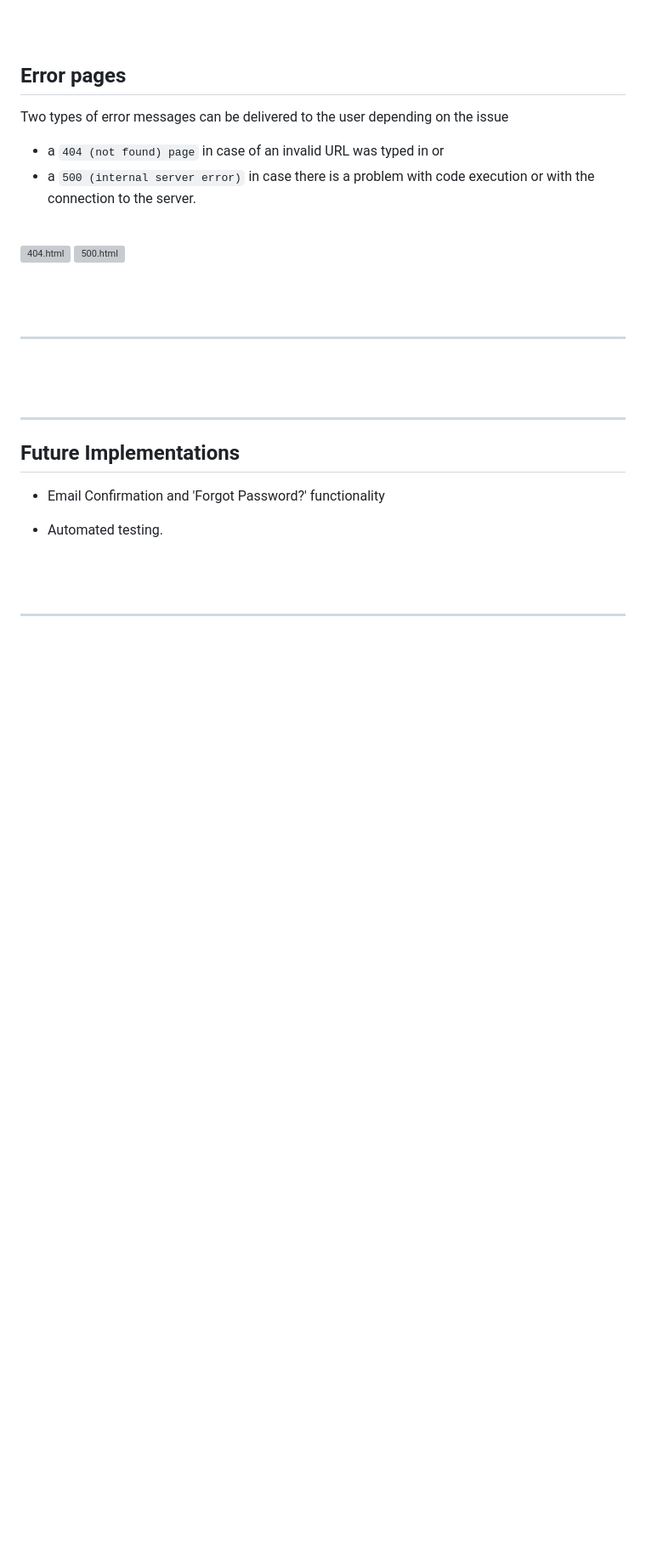
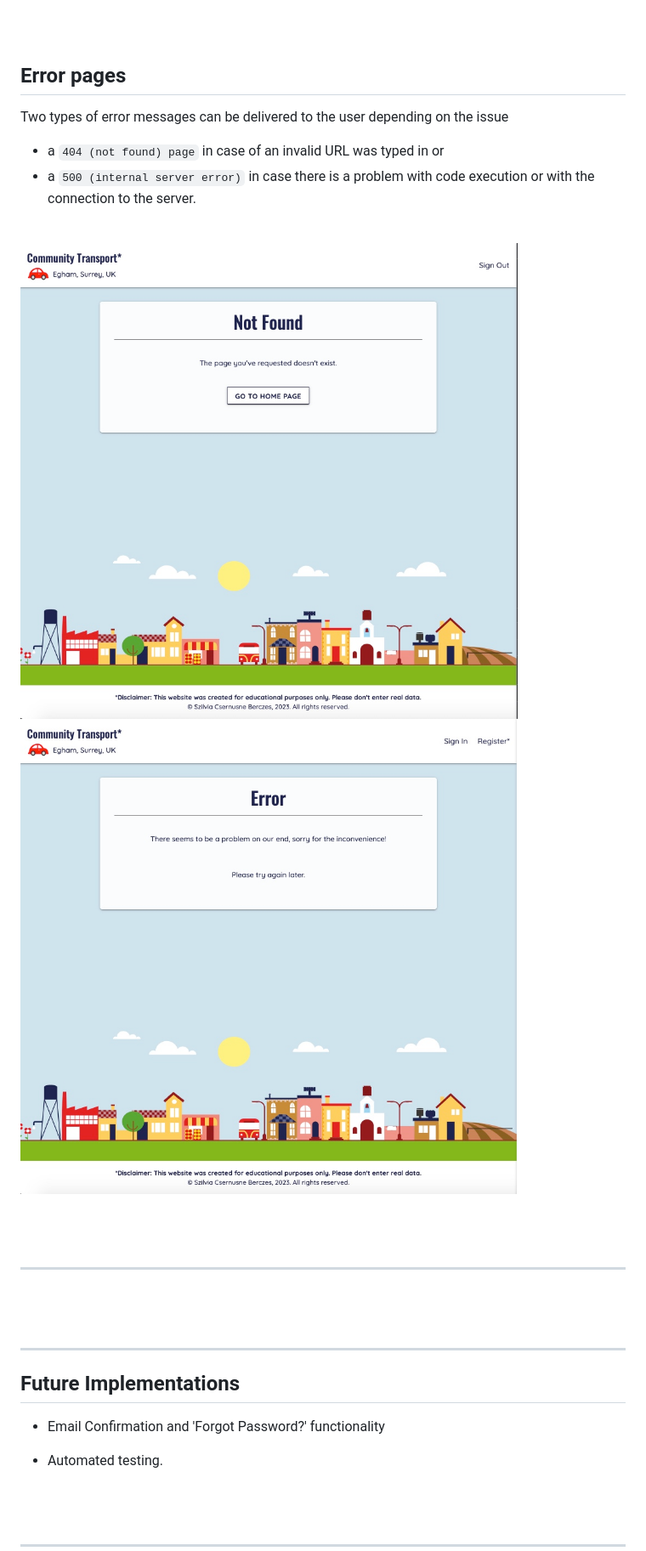
Before and after one commit to szilvia-csernus/community-transport, a Markdown page: README.md, the part around the change printed below. Shown: that part at 85% size. Drawn GitHub-style; pictures changed too: readme-images/404.jpeg (added), readme-images/500.jpeg (added); blank space fills up the shorter version; grey boxes are pictures that could not be loaded.

```diff
--- a/README.md
+++ b/README.md
@@ -326,8 +326,8 @@ Two types of error messages can be delivered to the user depending on the issue
 * a `500 (internal server error)` in case there is a problem with code execution or with the connection to the server.
 <br>
 
-![404.html](readme-images/404-html.jpeg)
-![500.html](readme-images/500-html.jpeg)
+![Not found page](readme-images/404.jpeg)
+![Error page](readme-images/500.jpeg)
 
 <br><br>
 <hr>
```
Also changed, not shown: other parts of README.md (+107 -6 lines).
